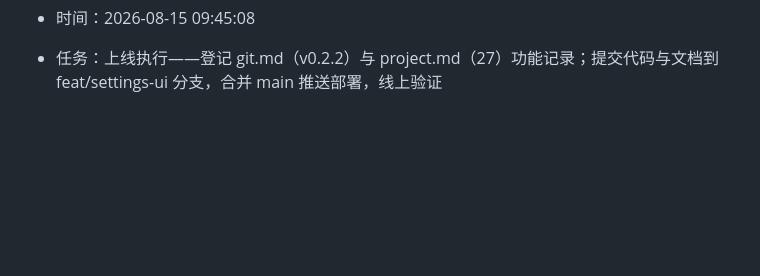
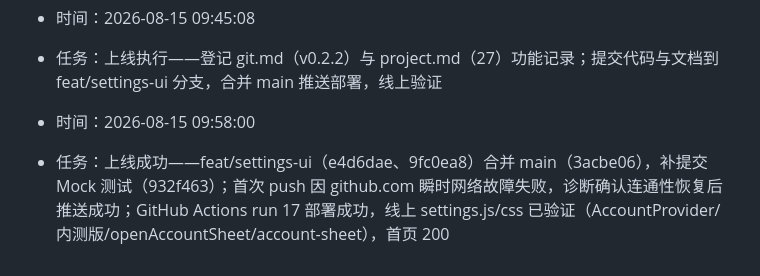
Before and after one commit to illheartdark/text, a Markdown page: log.md, the part around the change. Rendered like a GitHub page; blank space fills up the shorter version.

```diff
--- a/log.md
+++ b/log.md
@@ -175,3 +175,6 @@
 
 - 时间：2026-08-15 09:45:08
 - 任务：上线执行——登记 git.md（v0.2.2）与 project.md（27）功能记录；提交代码与文档到 feat/settings-ui 分支，合并 main 推送部署，线上验证
+
+- 时间：2026-08-15 09:58:00
+- 任务：上线成功——feat/settings-ui（e4d6dae、9fc0ea8）合并 main（3acbe06），补提交 Mock 测试（932f463）；首次 push 因 github.com 瞬时网络故障失败，诊断确认连通性恢复后推送成功；GitHub Actions run 17 部署成功，线上 settings.js/css 已验证（AccountProvider/内测版/openAccountSheet/account-sheet），首页 200
```
Also changed, not shown: plan.md (+2 -2 lines).
